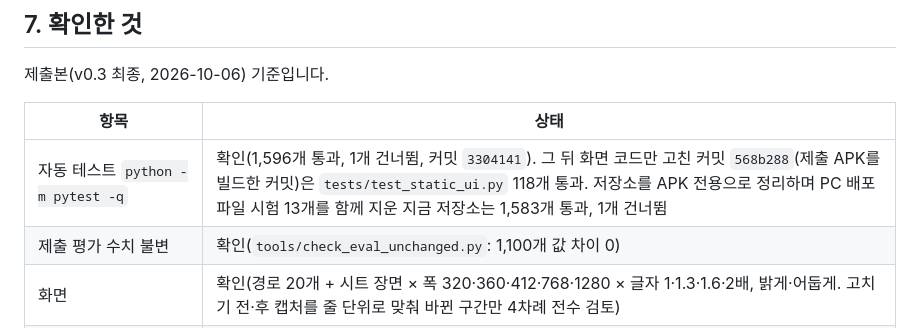
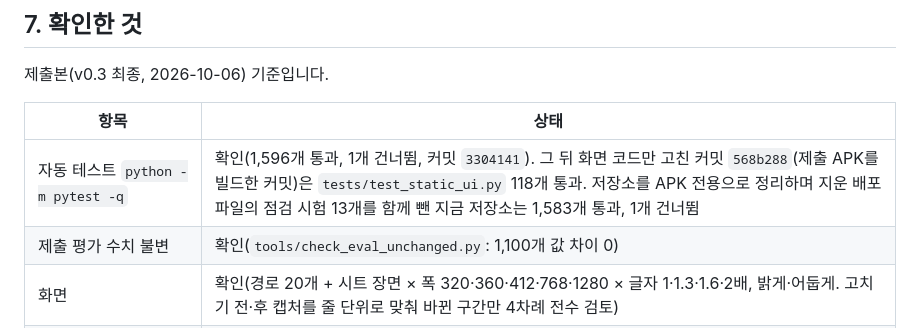
Before and after one commit to im2mu/SafePause, a Markdown page: README.md, the part around the change. Rendered like a GitHub page.

Commit message:
docs: README 시험 수 설명 문구 다듬기
Co-Authored-By: Claude Opus 5.5 <noreply@anthropic.com>

```diff
--- a/README.md
+++ b/README.md
@@ -261,7 +261,7 @@
 
 | 항목 | 상태 |
 |---|---|
-| 자동 테스트 `python -m pytest -q` | 확인(1,596개 통과, 1개 건너뜀, 커밋 `3304141`). 그 뒤 화면 코드만 고친 커밋 `568b288`(제출 APK를 빌드한 커밋)은 `tests/test_static_ui.py` 118개 통과. 저장소를 APK 전용으로 정리하며 PC 배포 파일 시험 13개를 함께 지운 지금 저장소는 1,583개 통과, 1개 건너뜀 |
+| 자동 테스트 `python -m pytest -q` | 확인(1,596개 통과, 1개 건너뜀, 커밋 `3304141`). 그 뒤 화면 코드만 고친 커밋 `568b288`(제출 APK를 빌드한 커밋)은 `tests/test_static_ui.py` 118개 통과. 저장소를 APK 전용으로 정리하며 지운 배포 파일의 점검 시험 13개를 함께 뺀 지금 저장소는 1,583개 통과, 1개 건너뜀 |
 | 제출 평가 수치 불변 | 확인(`tools/check_eval_unchanged.py`: 1,100개 값 차이 0) |
 | 화면 | 확인(경로 20개 + 시트 장면 × 폭 320·360·412·768·1280 × 글자 1·1.3·1.6·2배, 밝게·어둡게. 고치기 전·후 캡처를 줄 단위로 맞춰 바뀐 구간만 4차례 전수 검토) |
 | 가로 넘침 | 확인(위 20조건 + 넓은 글꼴 6조건, 문서·시트 넘침 0) |
```
